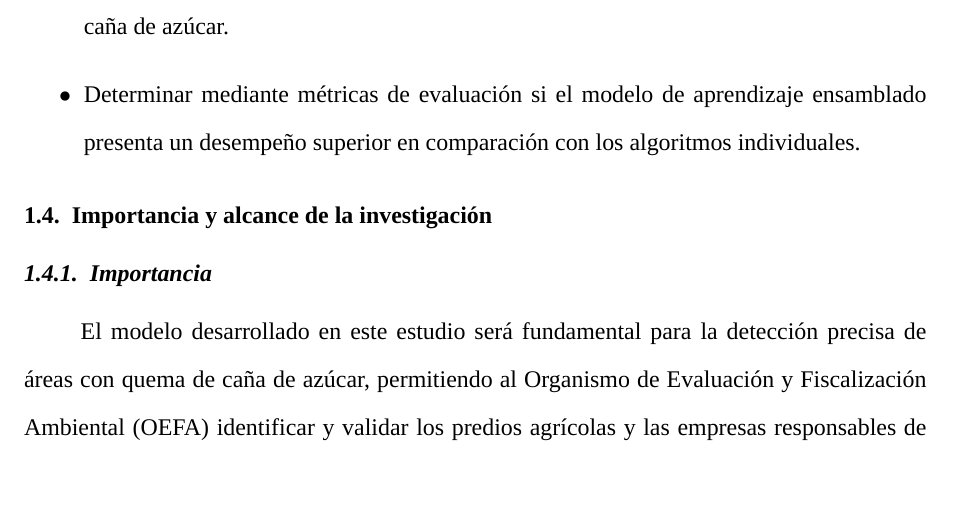
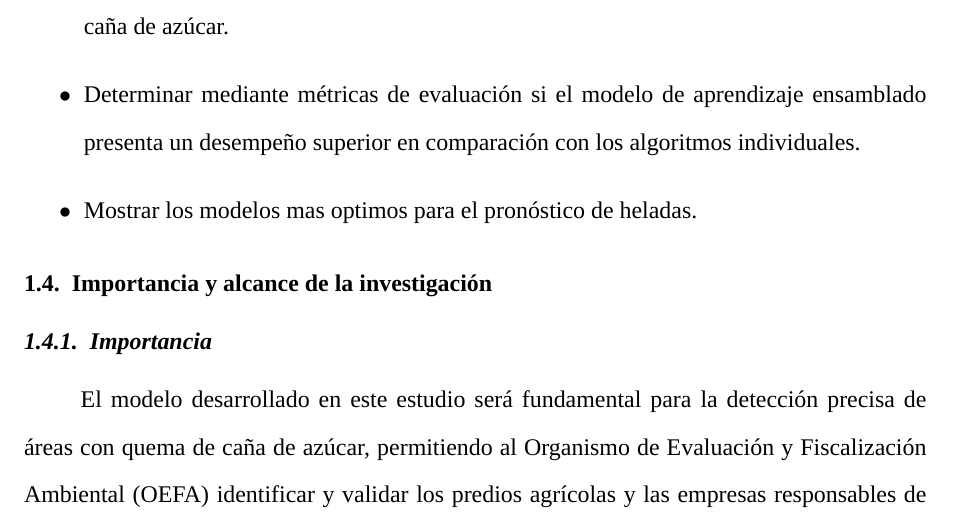
Before and after one commit to jhomivlz98/scburning_latex, a LaTeX thesis (tesis_main.tex, which reads 3_capitulo1/33_objetivos.tex): part of page 17 of 124, cut so that both start at the same text, the shorter picture padded with empty space. Compiled offline with LuaLaTeX; a missing font is replaced by an installed copy or a similar font.

Commit message:
Modifica objetivos específicos en capítulo 1

```diff
--- a/3_capitulo1/33_objetivos.tex
+++ b/3_capitulo1/33_objetivos.tex
@@ -6,4 +6,5 @@ Desarrollar un modelo de aprendizaje ensamblado para la detección de quema de c
     \item Generar el conjunto de datos necesario para el funcionamiento del modelo de aprendizaje ensamblado para detectar la quema de caña de azúcar.
     \item Determinar los algoritmos que mejor se ensamblan al modelo para detectar la quema de caña de azúcar.
     \item Determinar mediante métricas de evaluación si el modelo de aprendizaje ensamblado presenta un desempeño superior en comparación con los algoritmos individuales.
+    \item Mostrar los modelos mas optimos para el pronóstico de heladas.
 \end{itemize}
```
